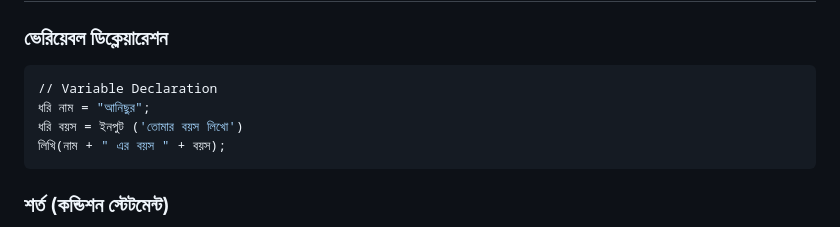
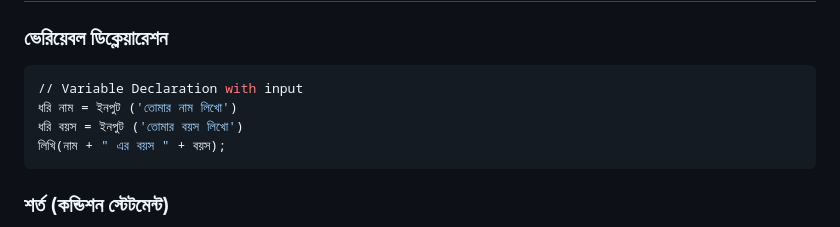
Before and after one commit to anisurrahmanlikhon/Bangla-Programming, a Markdown page: README.md, the part around the change. Drawn GitHub-style.

````diff
--- a/README.md
+++ b/README.md
@@ -4,8 +4,8 @@
 ### ভেরিয়েবল ডিক্লেয়ারেশন
 
 ```Python
-// Variable Declaration
-ধরি নাম = "আনিছুর";
+// Variable Declaration with input
+ধরি নাম = ইনপুট ('তোমার নাম লিখো')
 ধরি বয়স = ইনপুট ('তোমার বয়স লিখো')
 লিখি(নাম + " এর বয়স " + বয়স);
 ```
````
